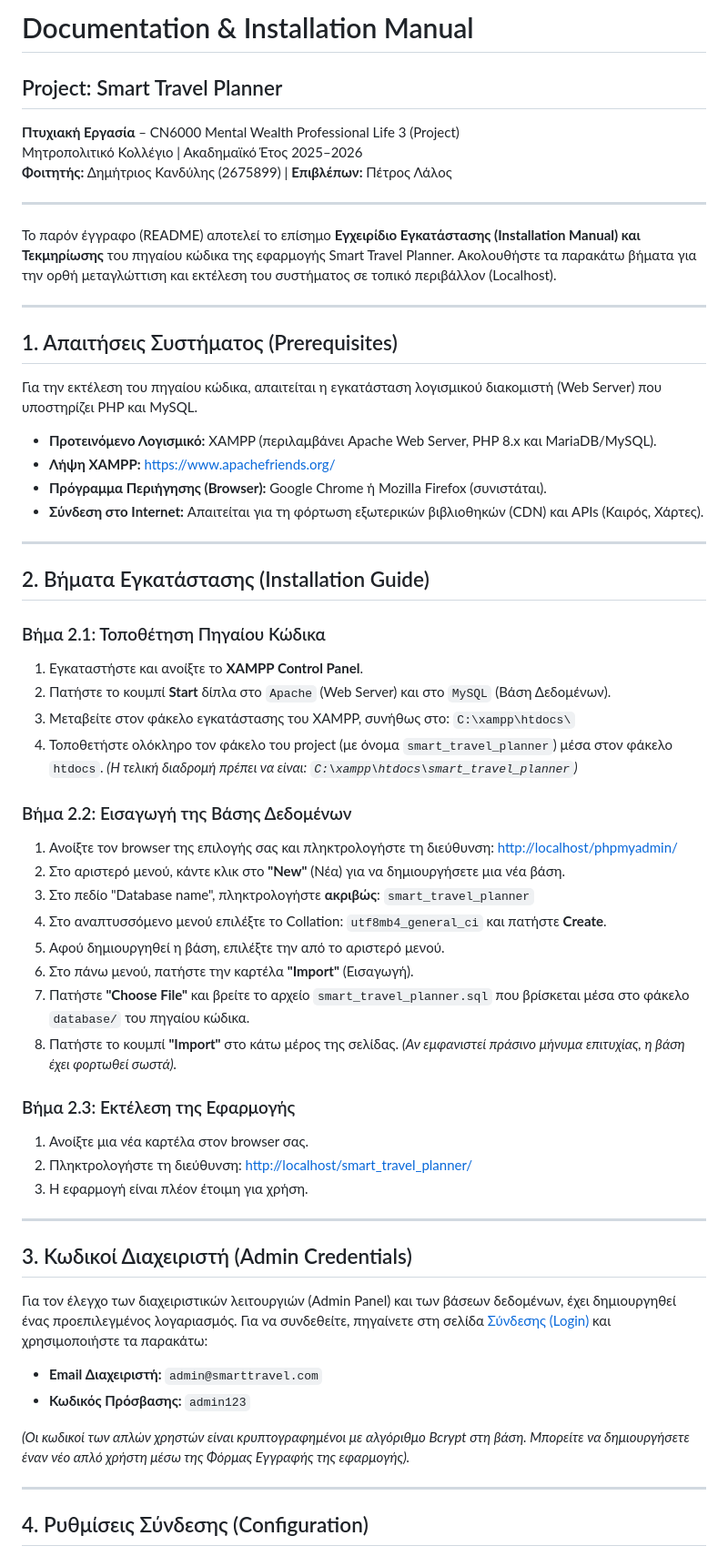
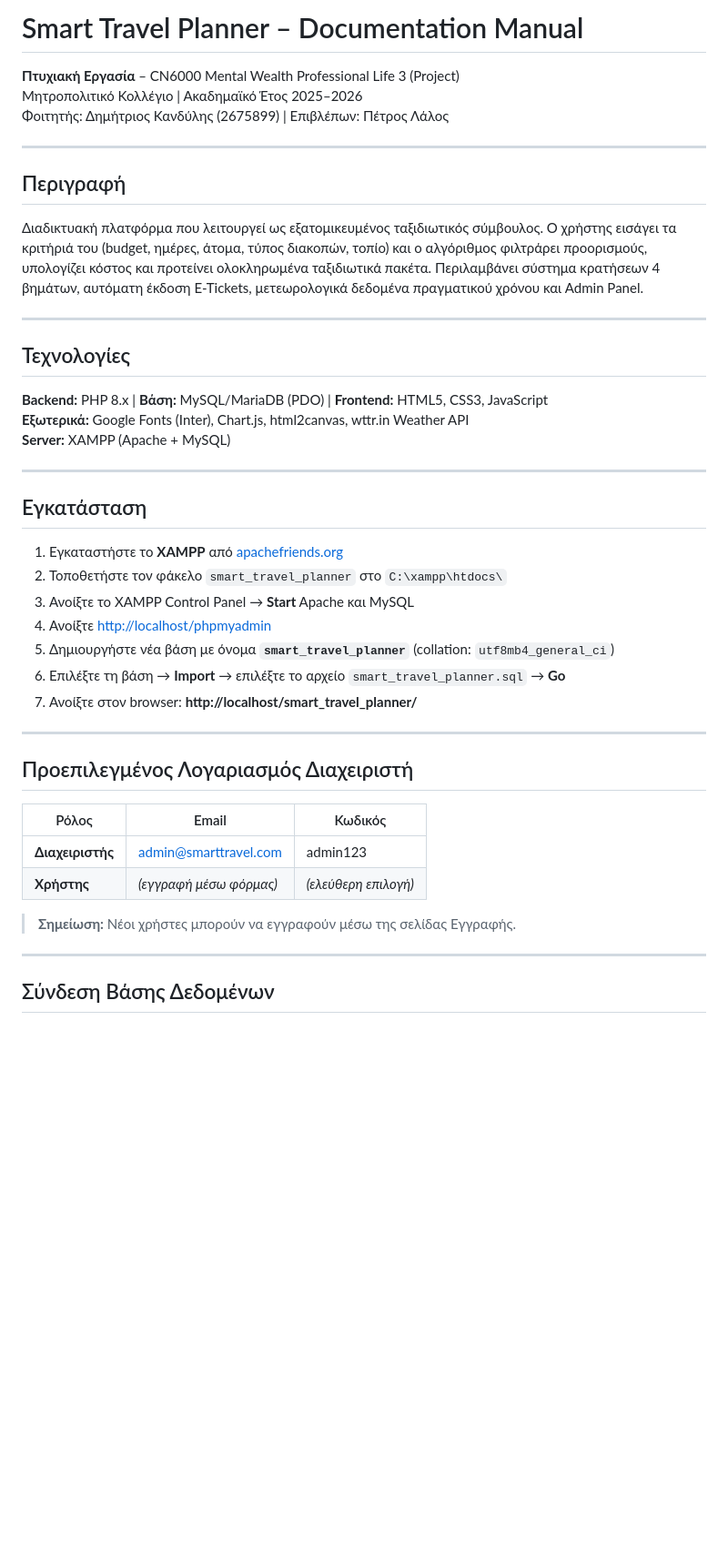
Before and after one commit to MitsosCode21/smart_travel_planner, a Markdown page: README.md, the part around one of its changes. Shown at 91% size. Drawn GitHub-style; blank space fills up the shorter version.

```diff
--- a/README.md
+++ b/README.md
@@ -1,62 +1,47 @@
-# Documentation & Installation Manual
-## Project: Smart Travel Planner
+# Smart Travel Planner – Documentation Manual
+
 **Πτυχιακή Εργασία** – CN6000 Mental Wealth Professional Life 3 (Project)
 Μητροπολιτικό Κολλέγιο | Ακαδημαϊκό Έτος 2025–2026
-**Φοιτητής:** Δημήτριος Κανδύλης (2675899) | **Επιβλέπων:** Πέτρος Λάλος
+Φοιτητής: Δημήτριος Κανδύλης (2675899) | Επιβλέπων: Πέτρος Λάλος
 
 ---
 
-Το παρόν έγγραφο (README) αποτελεί το επίσημο **Εγχειρίδιο Εγκατάστασης (Installation Manual) και Τεκμηρίωσης** του πηγαίου κώδικα της εφαρμογής Smart Travel Planner. Ακολουθήστε τα παρακάτω βήματα για την ορθή μεταγλώττιση και εκτέλεση του συστήματος σε τοπικό περιβάλλον (Localhost).
+## Περιγραφή
+
+Διαδικτυακή πλατφόρμα που λειτουργεί ως εξατομικευμένος ταξιδιωτικός σύμβουλος. Ο χρήστης εισάγει τα κριτήριά του (budget, ημέρες, άτομα, τύπος διακοπών, τοπίο) και ο αλγόριθμος φιλτράρει προορισμούς, υπολογίζει κόστος και προτείνει ολοκληρωμένα ταξιδιωτικά πακέτα. Περιλαμβάνει σύστημα κρατήσεων 4 βημάτων, αυτόματη έκδοση E-Tickets, μετεωρολογικά δεδομένα πραγματικού χρόνου και Admin Panel.
 
 ---
 
-## 1. Απαιτήσεις Συστήματος (Prerequisites)
-Για την εκτέλεση του πηγαίου κώδικα, απαιτείται η εγκατάσταση λογισμικού διακομιστή (Web Server) που υποστηρίζει PHP και MySQL.
+## Τεχνολογίες
 
-- **Προτεινόμενο Λογισμικό:** XAMPP (περιλαμβάνει Apache Web Server, PHP 8.x και MariaDB/MySQL).
-- **Λήψη XAMPP:** [https://www.apachefriends.org/](https://www.apachefriends.org/)
-- **Πρόγραμμα Περιήγησης (Browser):** Google Chrome ή Mozilla Firefox (συνιστάται).
-- **Σύνδεση στο Internet:** Απαιτείται για τη φόρτωση εξωτερικών βιβλιοθηκών (CDN) και APIs (Καιρός, Χάρτες).
+**Backend:** PHP 8.x | **Βάση:** MySQL/MariaDB (PDO) | **Frontend:** HTML5, CSS3, JavaScript
+**Εξωτερικά:** Google Fonts (Inter), Chart.js, html2canvas, wttr.in Weather API
+**Server:** XAMPP (Apache + MySQL)
 
 ---
 
-## 2. Βήματα Εγκατάστασης (Installation Guide)
+## Εγκατάσταση
 
-### Βήμα 2.1: Τοποθέτηση Πηγαίου Κώδικα
-1. Εγκαταστήστε και ανοίξτε το **XAMPP Control Panel**.
-2. Πατήστε το κουμπί **Start** δίπλα στο `Apache` (Web Server) και στο `MySQL` (Βάση Δεδομένων).
-3. Μεταβείτε στον φάκελο εγκατάστασης του XAMPP, συνήθως στο: `C:\xampp\htdocs\`
-4. Τοποθετήστε ολόκληρο τον φάκελο του project (με όνομα `smart_travel_planner`) μέσα στον φάκελο `htdocs`.
-   *(Η τελική διαδρομή πρέπει να είναι: `C:\xampp\htdocs\smart_travel_planner`)*
-
-### Βήμα 2.2: Εισαγωγή της Βάσης Δεδομένων
-1. Ανοίξτε τον browser της επιλογής σας και πληκτρολογήστε τη διεύθυνση: [http://localhost/phpmyadmin/](http://localhost/phpmyadmin/)
-2. Στο αριστερό μενού, κάντε κλικ στο **"New"** (Νέα) για να δημιουργήσετε μια νέα βάση.
-3. Στο πεδίο "Database name", πληκτρολογήστε **ακριβώς**: `smart_travel_planner`
-4. Στο αναπτυσσόμενο μενού επιλέξτε το Collation: `utf8mb4_general_ci` και πατήστε **Create**.
-5. Αφού δημιουργηθεί η βάση, επιλέξτε την από το αριστερό μενού.
-6. Στο πάνω μενού, πατήστε την καρτέλα **"Import"** (Εισαγωγή).
-7. Πατήστε **"Choose File"** και βρείτε το αρχείο `smart_travel_planner.sql` που βρίσκεται μέσα στο φάκελο `database/` του πηγαίου κώδικα.
-8. Πατήστε το κουμπί **"Import"** στο κάτω μέρος της σελίδας.
-*(Αν εμφανιστεί πράσινο μήνυμα επιτυχίας, η βάση έχει φορτωθεί σωστά).*
-
-### Βήμα 2.3: Εκτέλεση της Εφαρμογής
-1. Ανοίξτε μια νέα καρτέλα στον browser σας.
-2. Πληκτρολογήστε τη διεύθυνση: [http://localhost/smart_travel_planner/](http://localhost/smart_travel_planner/)
-3. Η εφαρμογή είναι πλέον έτοιμη για χρήση.
+1. Εγκαταστήστε το **XAMPP** από [apachefriends.org](https://www.apachefriends.org)
+2. Τοποθετήστε τον φάκελο `smart_travel_planner` στο `C:\xampp\htdocs\`
+3. Ανοίξτε το XAMPP Control Panel → **Start** Apache και MySQL
+4. Ανοίξτε [http://localhost/phpmyadmin](http://localhost/phpmyadmin)
+5. Δημιουργήστε νέα βάση με όνομα **`smart_travel_planner`** (collation: `utf8mb4_general_ci`)
+6. Επιλέξτε τη βάση → **Import** → επιλέξτε το αρχείο `smart_travel_planner.sql` → **Go**
+7. Ανοίξτε στον browser: **http://localhost/smart_travel_planner/**
 
 ---
 
-## 3. Κωδικοί Διαχειριστή (Admin Credentials)
+## Προεπιλεγμένος Λογαριασμός Διαχειριστή
 
-Για τον έλεγχο των διαχειριστικών λειτουργιών (Admin Panel) και των βάσεων δεδομένων, έχει δημιουργηθεί ένας προεπιλεγμένος λογαριασμός. Για να συνδεθείτε, πηγαίνετε στη σελίδα [Σύνδεσης (Login)](http://localhost/smart_travel_planner/auth/login.php) και χρησιμοποιήστε τα παρακάτω:
+| Ρόλος | Email | Κωδικός |
+|-------|-------|---------|
+| **Διαχειριστής** | admin@smarttravel.com | admin123 |
+| **Χρήστης** | *(εγγραφή μέσω φόρμας)* | *(ελεύθερη επιλογή)* |
 
-- **Email Διαχειριστή:** `admin@smarttravel.com`
-- **Κωδικός Πρόσβασης:** `admin123`
-
-*(Οι κωδικοί των απλών χρηστών είναι κρυπτογραφημένοι με αλγόριθμο Bcrypt στη βάση. Μπορείτε να δημιουργήσετε έναν νέο απλό χρήστη μέσω της Φόρμας Εγγραφής της εφαρμογής).*
+> **Σημείωση:** Νέοι χρήστες μπορούν να εγγραφούν μέσω της σελίδας Εγγραφής.
 
 ---
 
-## 4. Ρυθμίσεις Σύνδεσης (Configuration)
+## Σύνδεση Βάσης Δεδομένων
 
```
Also changed, not shown: other parts of README.md (+107 -14 lines).
